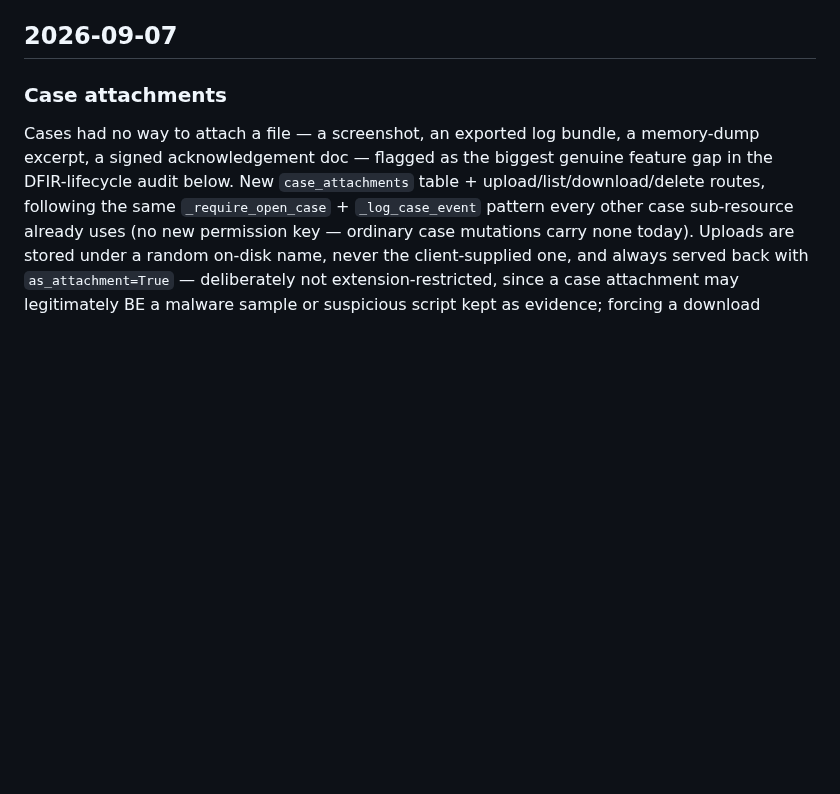
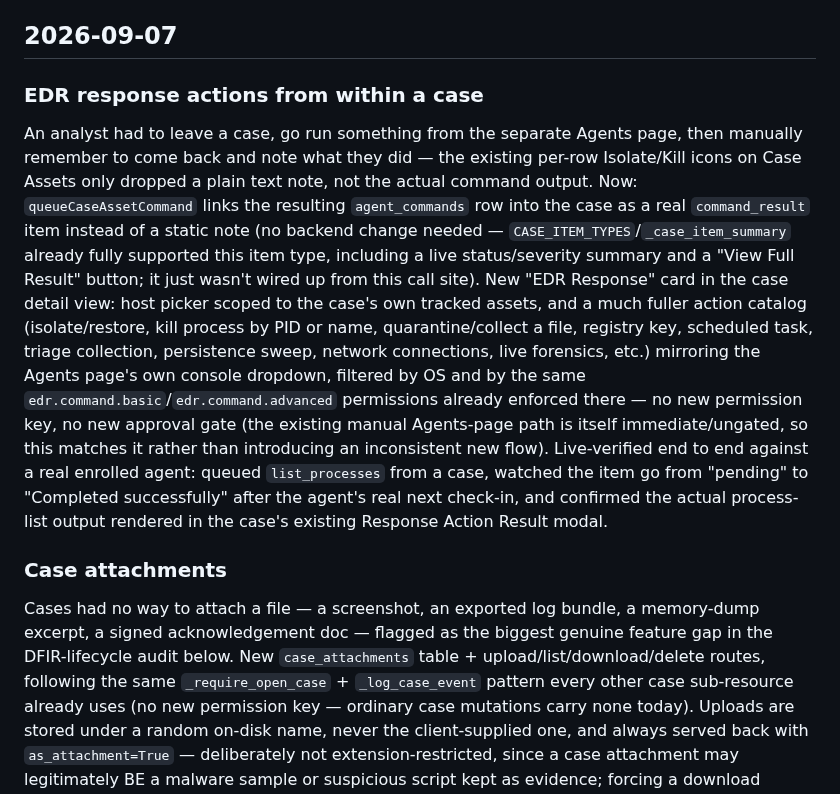
Before and after one commit to n0sfs/micro-dfir, a Markdown page: CHANGELOG.md, the part around the change. Rendered like a GitHub page; blank space fills up the shorter version.

Commit message:
CHANGELOG: add EDR response actions in case entry
Co-Authored-By: Claude Sonnet 5 <noreply@anthropic.com>

```diff
--- a/CHANGELOG.md
+++ b/CHANGELOG.md
@@ -9,6 +9,33 @@ fixes don't need their own line; group them into the feature they support. Newes
 Full commit-level detail is always available via `git log`.
 
 ## 2026-09-07
+
+### EDR response actions from within a case
+
+An analyst had to leave a case, go run something from the separate
+Agents page, then manually remember to come back and note what they
+did — the existing per-row Isolate/Kill icons on Case Assets only
+dropped a plain text note, not the actual command output. Now:
+`queueCaseAssetCommand` links the resulting `agent_commands` row into
+the case as a real `command_result` item instead of a static note (no
+backend change needed — `CASE_ITEM_TYPES`/`_case_item_summary` already
+fully supported this item type, including a live status/severity
+summary and a "View Full Result" button; it just wasn't wired up from
+this call site). New "EDR Response" card in the case detail view: host
+picker scoped to the case's own tracked assets, and a much fuller
+action catalog (isolate/restore, kill process by PID or name,
+quarantine/collect a file, registry key, scheduled task, triage
+collection, persistence sweep, network connections, live forensics,
+etc.) mirroring the Agents page's own console dropdown, filtered by OS
+and by the same `edr.command.basic`/`edr.command.advanced` permissions
+already enforced there — no new permission key, no new approval gate
+(the existing manual Agents-page path is itself immediate/ungated, so
+this matches it rather than introducing an inconsistent new flow).
+Live-verified end to end against a real enrolled agent: queued
+`list_processes` from a case, watched the item go from "pending" to
+"Completed successfully" after the agent's real next check-in, and
+confirmed the actual process-list output rendered in the case's
+existing Response Action Result modal.
 
 ### Case attachments
 
```
